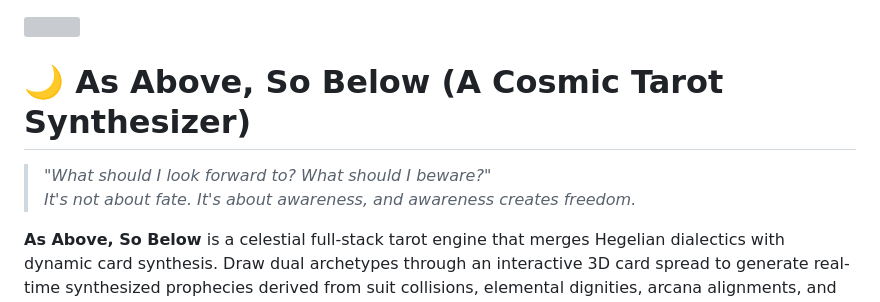
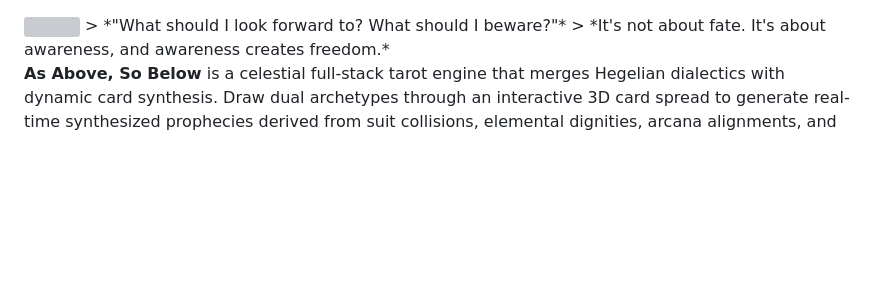
Before and after one commit to remilkies/As-Above-So-Below, a Markdown page: README.md, the part around the change. Rendered like a GitHub page; blank space fills up the shorter version; grey boxes are pictures that could not be loaded.

```diff
--- a/README.md
+++ b/README.md
@@ -1,7 +1,4 @@
 <img src="/asabovesobelow/icons/Group 93.png" width="100%">
-
-# 🌙 As Above, So Below (A Cosmic Tarot Synthesizer)
-
 > *"What should I look forward to? What should I beware?"*
 > *It's not about fate. It's about awareness, and awareness creates freedom.*
 
```
